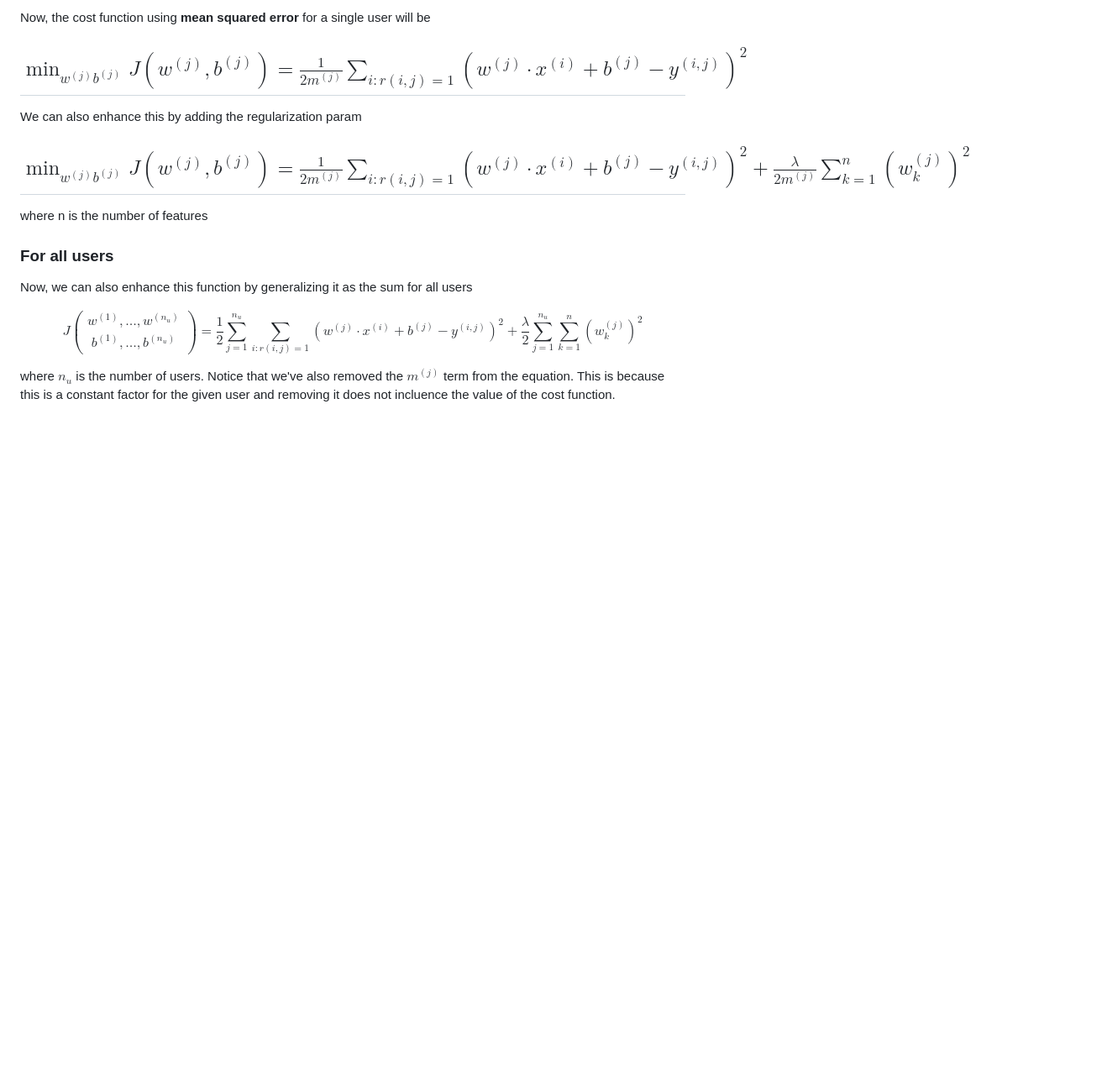
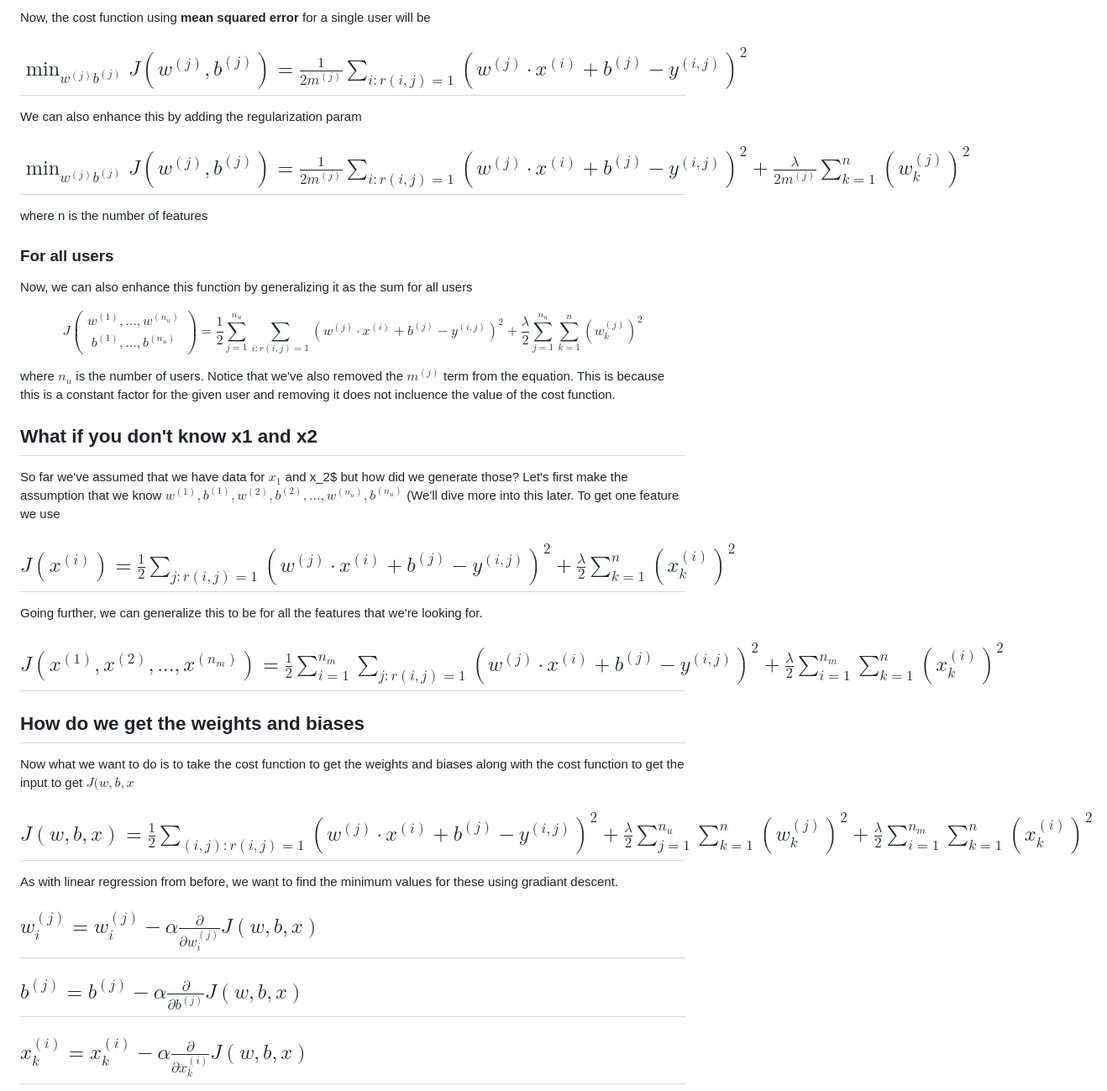
Before and after one commit to bjellesma/Notes, a Markdown page: Coursera/Machine-Learning-Specialization/3_collaborative_filtering.md, the part around the change printed below. Shown: that part at 84% size. Rendered like a GitHub page; blank space fills up the shorter version.

```diff
--- a/Coursera/Machine-Learning-Specialization/3_collaborative_filtering.md
+++ b/Coursera/Machine-Learning-Specialization/3_collaborative_filtering.md
@@ -89,3 +91,27 @@ b^{(1)}, \ldots, b^{(n_u)}
 $$
 
 where $n_u$ is the number of users. Notice that we've also removed the $m^(j)$ term from the equation. This is because this is a constant factor for the given user and removing it does not incluence the value of the cost function.
+
+## What if you don't know x1 and x2
+
+So far we've assumed that we have data for $x_1$ and x_2$ but how did we generate those? Let's first make the assumption that we know $w^{(1)}, b^{(1)}, w^{(2)}, b^{(2)}, \ldots, w^{(n_u)}, b^{(n_u)}$ (We'll dive more into this later. To get one feature we use
+
+## $J(x^{(i)}) = \frac{1}{2} \sum_{j:r(i,j)=1} (w^{(j)} \cdot x^{(i)} + b^{(j)} - y^{(i,j)})^2 + \frac{\lambda}{2} \sum_{k=1}^{n} (x_k^{(i)})^2$
+
+Going further, we can generalize this to be for all the features that we're looking for.
+
+## $J(x^{(1)}, x^{(2)}, ..., x^{(n_m)}) = \frac{1}{2}\sum_{i=1}^{n_m}\sum_{j:r(i,j)=1}(w^{(j)} \cdot x^{(i)} + b^{(j)} - y^{(i,j)})^2 + \frac{\lambda}{2}\sum_{i=1}^{n_m}\sum_{k=1}^{n}(x_k^{(i)})^2$
+
+## How do we get the weights and biases
+
+Now what we want to do is to take the cost function to get the weights and biases along with the cost function to get the input to get $J(w,b,x$
+
+## $J(w, b, x) = \frac{1}{2} \sum_{(i,j):r(i,j)=1} (w^{(j)} \cdot x^{(i)} + b^{(j)} - y^{(i,j)})^2 + \frac{\lambda}{2} \sum_{j=1}^{n_u} \sum_{k=1}^{n} (w_k^{(j)})^2 + \frac{\lambda}{2} \sum_{i=1}^{n_m} \sum_{k=1}^{n} (x_k^{(i)})^2$
+
+As with linear regression from before, we want to find the minimum values for these using gradiant descent.
+
+## $w_i^{(j)} = w_i^{(j)} - \alpha \frac{\partial}{\partial w_i^{(j)}} J(w, b, x)$
+
+## $b^{(j)} = b^{(j)} - \alpha \frac{\partial}{\partial b^{(j)}} J(w, b, x)$
+
+## $x_k^{(i)} = x_k^{(i)} - \alpha \frac{\partial}{\partial x_k^{(i)}} J(w, b, x)$
```
Also changed, not shown: other parts of Coursera/Machine-Learning-Specialization/3_collaborative_filtering.md (+2 -0 lines).
